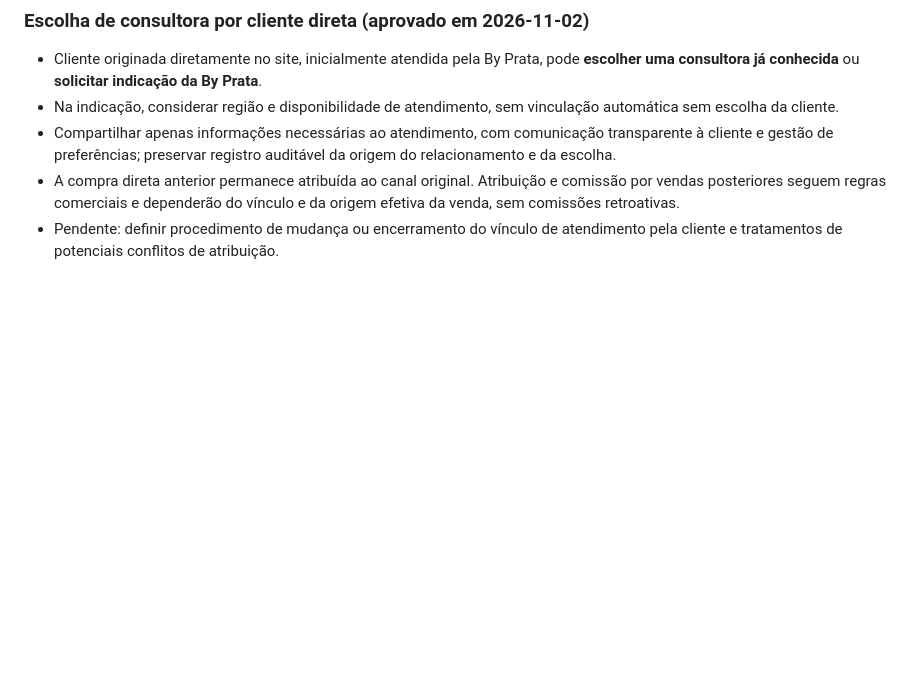
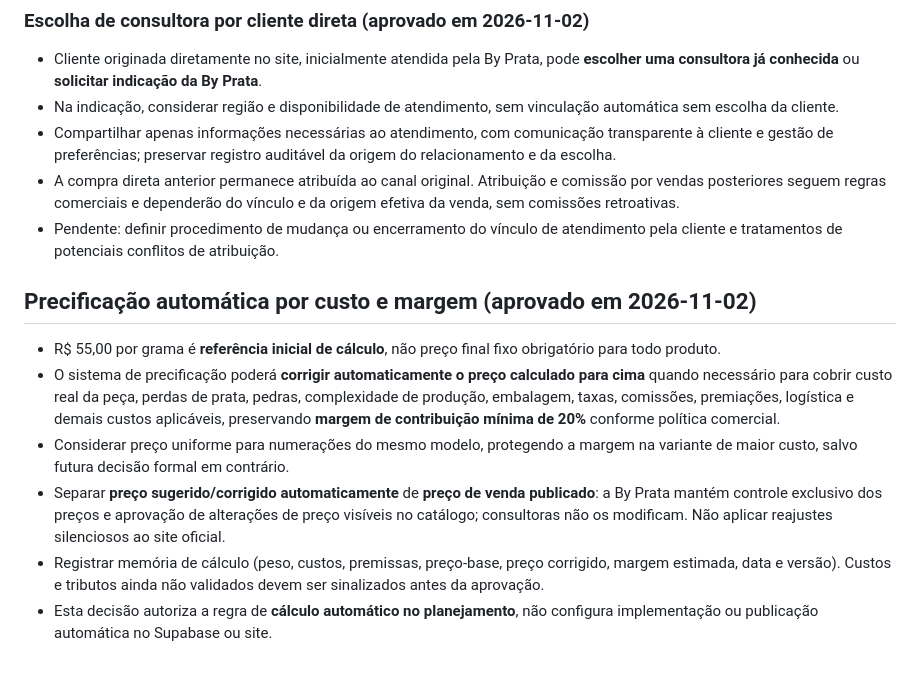
Before and after one commit to xavi-matrix/by-prata-, a Markdown page: docs/02-politica-comercial.md, the part around the change. GitHub-like rendering; blank space fills up the shorter version.

Commit message:
docs: aprovar correção automática de preço calculado com piso de margem e controle By Prata

```diff
--- a/docs/02-politica-comercial.md
+++ b/docs/02-politica-comercial.md
@@ -43,3 +43,11 @@ Atualizado: 2026-11-01. Situação: decisões de planejamento, sem implementaç
 - Compartilhar apenas informações necessárias ao atendimento, com comunicação transparente à cliente e gestão de preferências; preservar registro auditável da origem do relacionamento e da escolha.
 - A compra direta anterior permanece atribuída ao canal original. Atribuição e comissão por vendas posteriores seguem regras comerciais e dependerão do vínculo e da origem efetiva da venda, sem comissões retroativas.
 - Pendente: definir procedimento de mudança ou encerramento do vínculo de atendimento pela cliente e tratamentos de potenciais conflitos de atribuição.
+
+## Precificação automática por custo e margem (aprovado em 2026-11-02)
+- R$ 55,00 por grama é **referência inicial de cálculo**, não preço final fixo obrigatório para todo produto.
+- O sistema de precificação poderá **corrigir automaticamente o preço calculado para cima** quando necessário para cobrir custo real da peça, perdas de prata, pedras, complexidade de produção, embalagem, taxas, comissões, premiações, logística e demais custos aplicáveis, preservando **margem de contribuição mínima de 20%** conforme política comercial.
+- Considerar preço uniforme para numerações do mesmo modelo, protegendo a margem na variante de maior custo, salvo futura decisão formal em contrário.
+- Separar **preço sugerido/corrigido automaticamente** de **preço de venda publicado**: a By Prata mantém controle exclusivo dos preços e aprovação de alterações de preço visíveis no catálogo; consultoras não os modificam. Não aplicar reajustes silenciosos ao site oficial.
+- Registrar memória de cálculo (peso, custos, premissas, preço-base, preço corrigido, margem estimada, data e versão). Custos e tributos ainda não validados devem ser sinalizados antes da aprovação.
+- Esta decisão autoriza a regra de **cálculo automático no planejamento**, não configura implementação ou publicação automática no Supabase ou site.
```
